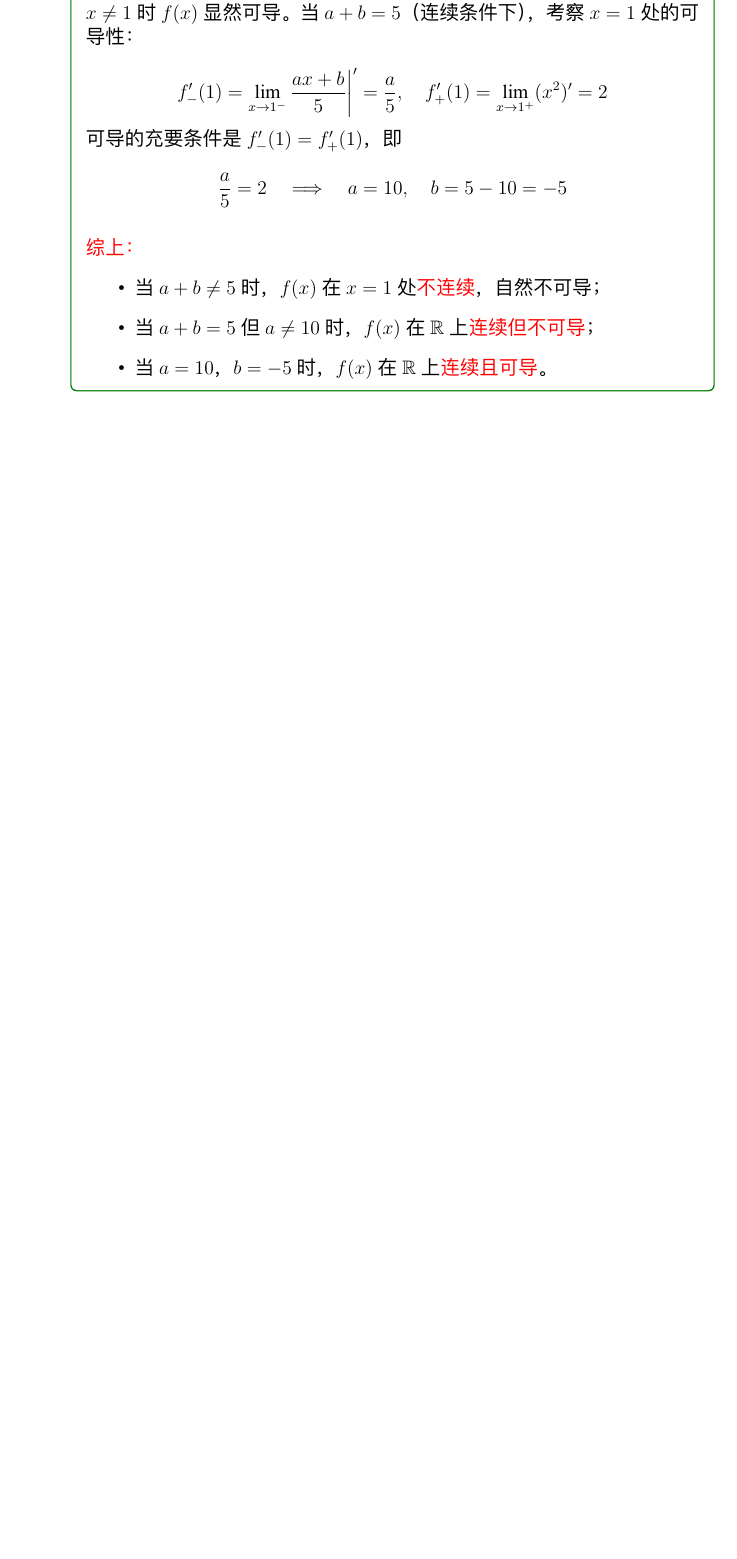
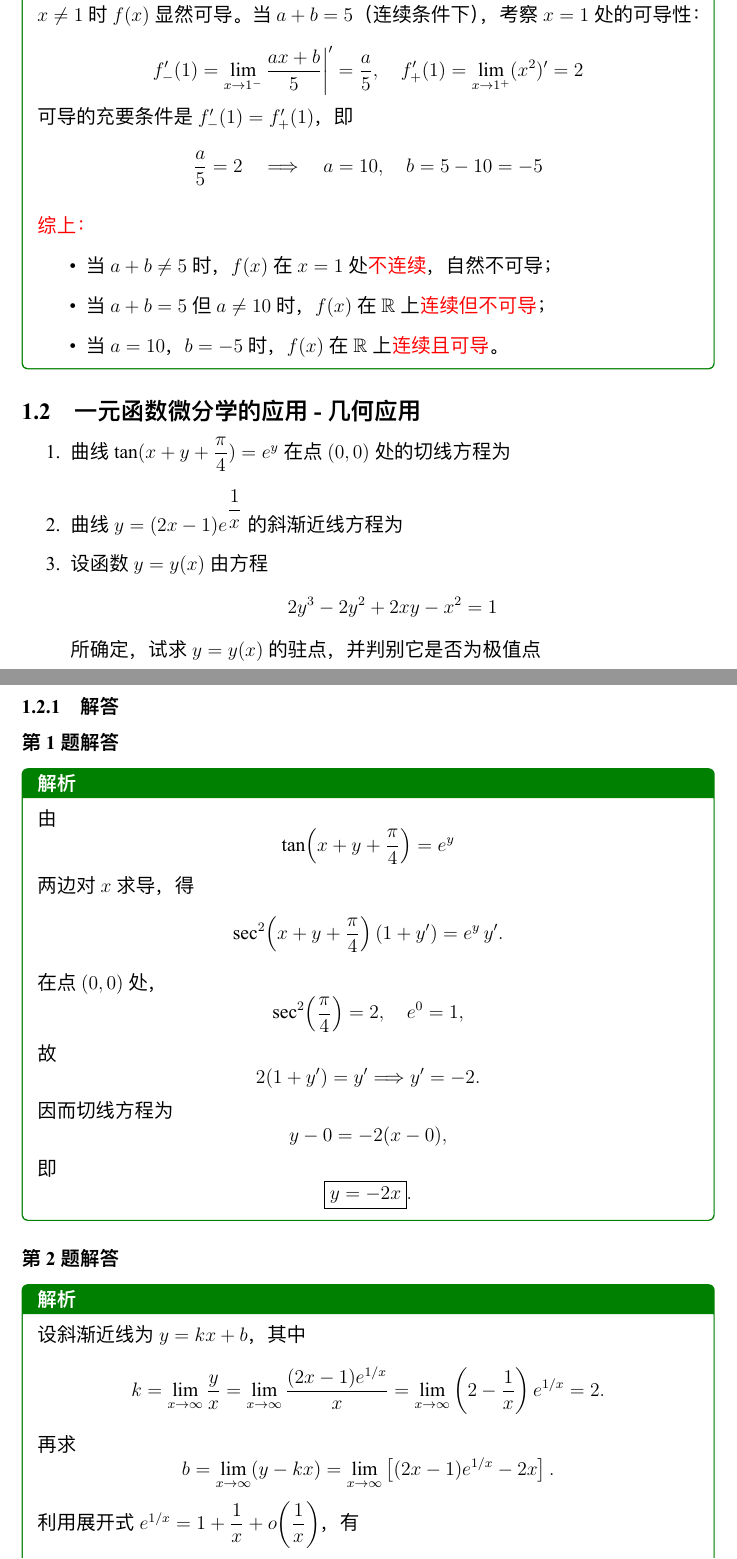
Before and after one commit to bowen-wu/postgraduate, a LaTeX document (math/advanced-mathematics/mistake-notebook.tex): part of page 4 of 4 before the commit and two parts of pages 4 and 5 of 6 after it, the two joined at a grey line, cut so that both start at the same text, the shorter picture padded with empty space. The pictures show the PDF file math/advanced-mathematics/pdf/mistake-notebook.pdf that the author committed with the source.

Commit message:
feat: update advanced mathematics notes

```diff
--- a/math/advanced-mathematics/mistake-notebook.tex
+++ b/math/advanced-mathematics/mistake-notebook.tex
@@ -5,8 +5,20 @@
 
     \subsection{一元函数微分学的概念}
 
+    \subsubsection{题目}
     \begin{enumerate}
         \item 设$F(x) = g(x)\varphi(x)$，$\varphi(x)$在$x = a$处连续但不可导，$g(x)$在$x = a$处可导，$F(x)$在$x = a$处可导，则一定有
+        \item 设可导函数$f(x) > 0$，求$\lim\limits_{n\to \infty} n\ln\dfrac{f(\dfrac{1}{n})}{f(0)}$
+        \item 设$f(x) = \begin{cases}
+                            x^3 \sin \dfrac{1}{x}, x > 0\\
+                            x^2, x \leq 0
+        \end{cases}$，则$f(x)$在$x = 0$处
+        \item 设$f(x) = \lim\limits_{n\to \infty}\dfrac{x^2 e^{n(x-1)} + ax + b}{5 + e^{n(x-1)}}$，求$f(x)$并讨论$f(x)$的连续性及可导性与$a, b$的关系
+    \end{enumerate}
+
+    \subsubsection{解答}
+
+    \subsubsection*{第1题解答}
     \begin{analysisbox}
             \textbf{结论：}$g(a) = 0$，且 $F'(a) = g'(a)\varphi(a)$。
 
@@ -52,3 +62,4 @@
+    \subsubsection*{第3题解答}
     \begin{analysisbox}
             \textbf{（1）连续性}
             \[
@@ -100,7 +111,8 @@
 
             \textbf{综上，}$f(x)$ 在 $x=0$ 处连续、可导，且导函数连续，但{\color{red}{不可二次可导}}。
     \end{analysisbox}
-        \item 设$f(x) = \lim\limits_{n\to \infty}\dfrac{x^2 e^{n(x-1)} + ax + b}{5 + e^{n(x-1)}}$，求$f(x)$并讨论$f(x)$的连续性及可导性与$a, b$的关系
+
+    \subsubsection*{第4题解答}
     \begin{analysisbox}[解]
             \textbf{第一步：求 $f(x)$}
 
@@ -184,5 +196,79 @@
                 \item 当 $a = 10$，$b = -5$ 时，$f(x)$ 在 $\mathbb{R}$ 上{\color{red}{连续且可导}}。
             \end{itemize}
     \end{analysisbox}
+
+    \subsection{一元函数微分学的应用 - 几何应用}
+
+    \begin{enumerate}
+        \item 曲线$\tan(x + y + \dfrac{\pi}{4}) = e^y$在点$(0, 0)$处的切线方程为
+        \item 曲线$y = (2x - 1)e^\dfrac{1}{x}$的斜渐近线方程为
+        \item 设函数$y = y(x)$由方程
+        \[
+            2y^3 - 2y^2 + 2xy - x^2 = 1
+        \]
+        所确定，试求$y = y(x)$的驻点，并判别它是否为极值点
     \end{enumerate}
 
+    \subsubsection{解答}
+
+    \subsubsection*{第1题解答}
+    \begin{analysisbox}
+            由
+            \[
+                \tan\!\left(x+y+\frac{\pi}{4}\right)=e^y
+            \]
+            两边对$x$求导，得
+            \[
+                \sec^2\!\left(x+y+\frac{\pi}{4}\right)(1+y')=e^y\,y'.
+            \]
+            在点$(0,0)$处，
+            \[
+                \sec^2\!\left(\frac{\pi}{4}\right)=2,\quad e^0=1,
+            \]
+            故
+            \[
+                2(1+y')=y' \Longrightarrow y'=-2.
+            \]
+            因而切线方程为
+            \[
+                y-0=-2(x-0),
+            \]
+            即
+            \[
+                \boxed{y=-2x}.
+            \]
+    \end{analysisbox}
+
+    \subsubsection*{第2题解答}
+    \begin{analysisbox}
+            设斜渐近线为$y=kx+b$，其中
+            \[
+                k=\lim_{x\to\infty}\frac{y}{x}
+                =\lim_{x\to\infty}\frac{(2x-1)e^{1/x}}{x}
+                =\lim_{x\to\infty}\left(2-\frac{1}{x}\right)e^{1/x}=2.
+            \]
+            再求
+            \[
+                b=\lim_{x\to\infty}(y-kx)
+                =\lim_{x\to\infty}\left[(2x-1)e^{1/x}-2x\right].
+            \]
+            利用展开式$e^{1/x}=1+\dfrac{1}{x}+o\!\left(\dfrac{1}{x}\right)$，有
+            \[
+                (2x-1)e^{1/x}
+                =(2x-1)\left(1+\frac{1}{x}+o\!\left(\frac{1}{x}\right)\right)
+                =2x+1+o(1),
+            \]
+            从而$b=1$。
+            因此斜渐近线为
+            \[
+                \boxed{y=2x+1}.
+            \]
+    \end{analysisbox}
+
+    \subsubsection*{第3题解答}
+    \begin{analysisbox}
+            由
+            \[
+                2y^3-2y^2+2xy-x^2=1
+            \]
+            对$x$求导，得
@@ -188,0 +290,2 @@
+                \Longrightarrow 2y^3-y^2-1=0
+                \Longrightarrow (y-1)(2y^2+y+1)=0.
@@ -188,0 +301 @@
+                F(x,y)=2y^3-2y^2+2xy-x^2-1=0.
@@ -189 +320,4 @@
+            \medskip
+            结论：函数$y=y(x)$仅有一个驻点$\boxed{(1,1)}$，且该点是$\boxed{\text{极小值点}}$。
+    \end{analysisbox}
 \end{document}
```
Also changed, not shown: math/advanced-mathematics/book.tex (+1 -0 lines), math/advanced-mathematics/single_variable_differential_calculus/geometric_application.tex (+13 -1 lines), math/advanced-mathematics/pdf/mistake-notebook.pdf, math/advanced-mathematics/single_variable_differential_calculus/pdf/geometric_application.pdf, math/advanced-mathematics/mistake-notebook.tex (50 more changed lines), 1 other file. Lines whose indentation alone changed are shown as unchanged.
